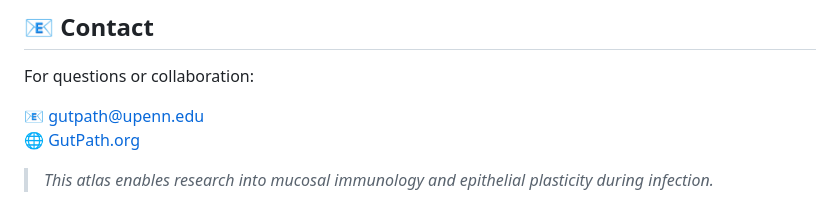
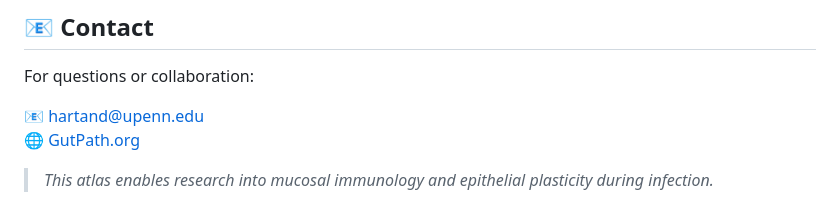
Before and after one commit to hartandrew/GutPath, a Markdown page: README.md, the part around the change. Rendered like a GitHub page.

```diff
--- a/README.md
+++ b/README.md
@@ -123,7 +123,7 @@ Downsampled data are available for direct exploration utilizing CellxGene VIP an
 
 For questions or collaboration:
 
-📧 gutpath@upenn.edu
+📧 hartand@upenn.edu
 🌐 [GutPath.org](https://gutpath.org)
 
 > *This atlas enables research into mucosal immunology and epithelial plasticity during infection.*
```
